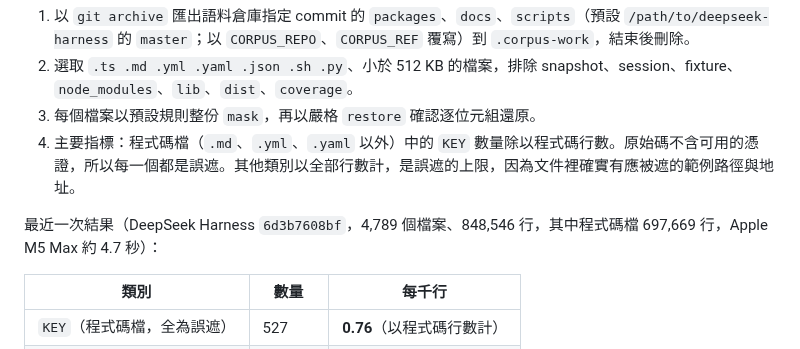
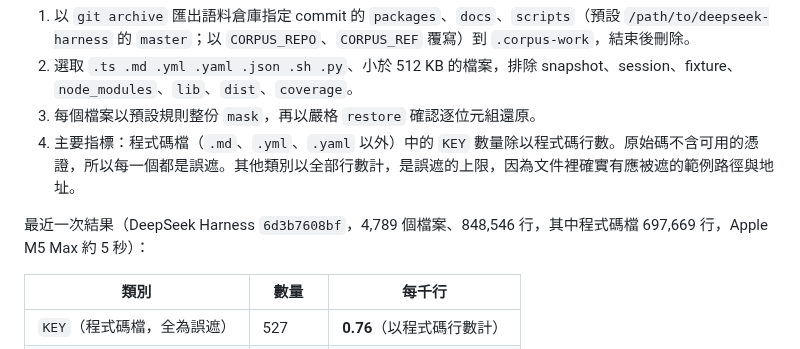
Before and after one commit to Exestence/redaction-proxy, a Markdown page: docs/DETAILS.md, the part around the change. Rendered like a GitHub page.

```diff
--- a/docs/DETAILS.md
+++ b/docs/DETAILS.md
@@ -300,7 +300,7 @@ POST /v1/chat/completions -> 200 masked 3 (EMAIL 1, TWID 1, PATH 1) restored 3 u
 3. 每個檔案以預設規則整份 `mask`，再以嚴格 `restore` 確認逐位元組還原。
 4. 主要指標：程式碼檔（`.md`、`.yml`、`.yaml` 以外）中的 `KEY` 數量除以程式碼行數。原始碼不含可用的憑證，所以每一個都是誤遮。其他類別以全部行數計，是誤遮的上限，因為文件裡確實有應被遮的範例路徑與地址。
 
-最近一次結果（DeepSeek Harness `6d3b7608bf`，4,789 個檔案、848,546 行，其中程式碼檔 697,669 行，Apple M5 Max 約 4.7 秒）：
+最近一次結果（DeepSeek Harness `6d3b7608bf`，4,789 個檔案、848,546 行，其中程式碼檔 697,669 行，Apple M5 Max 約 5 秒）：
 
 | 類別 | 數量 | 每千行 |
 | --- | --- | --- |
```
Also changed, not shown: README.md (+1 -1 lines), README.zh-TW.md (+1 -1 lines).
